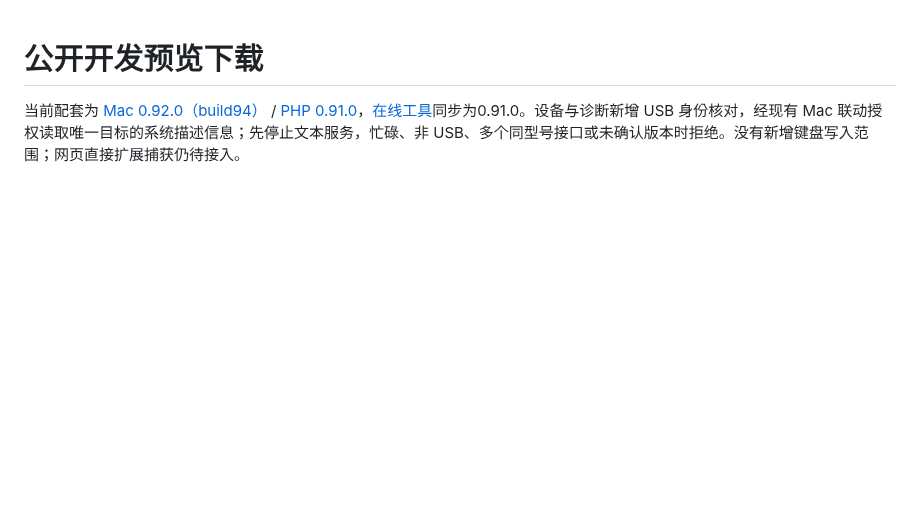
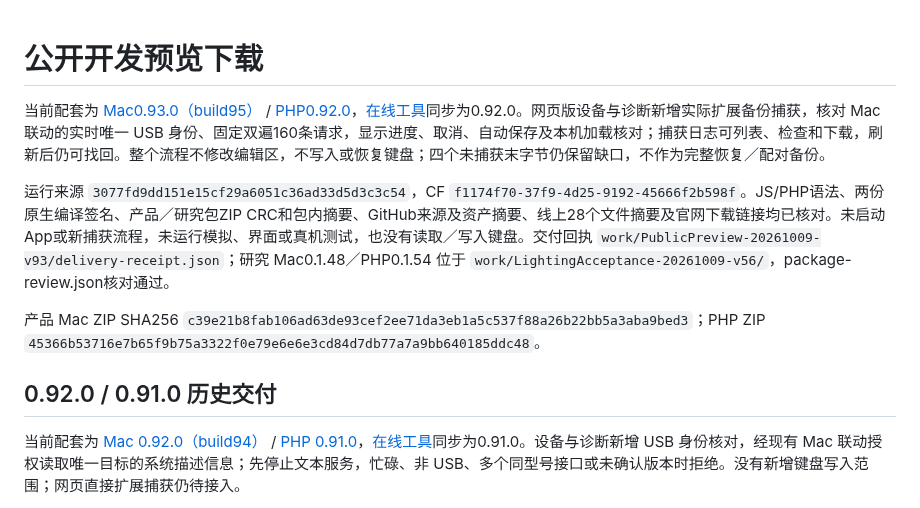
Before and after one commit to 5hux1n/CherryMac, a Markdown page: docs/公开预览版发布.md, the part around the change. Drawn GitHub-style; blank space fills up the shorter version.

Commit message:
Record extended browser capture preview delivery

```diff
--- a/docs/公开预览版发布.md
+++ b/docs/公开预览版发布.md
@@ -1,4 +1,12 @@
 # 公开开发预览下载
+
+当前配套为 [Mac0.93.0（build95）](https://github.com/5hux1n/CherryMac/releases/tag/v0.93.0) / [PHP0.92.0](https://github.com/5hux1n/CherryMac/releases/tag/web-v0.92.0)，[在线工具](https://cherrymac.goforit.si/app/)同步为0.92.0。网页版设备与诊断新增实际扩展备份捕获，核对 Mac 联动的实时唯一 USB 身份、固定双遍160条请求，显示进度、取消、自动保存及本机加载核对；捕获日志可列表、检查和下载，刷新后仍可找回。整个流程不修改编辑区，不写入或恢复键盘；四个未捕获末字节仍保留缺口，不作为完整恢复／配对备份。
+
+运行来源 `3077fd9dd151e15cf29a6051c36ad33d5d3c3c54`，CF `f1174f70-37f9-4d25-9192-45666f2b598f`。JS/PHP语法、两份原生编译签名、产品／研究包ZIP CRC和包内摘要、GitHub来源及资产摘要、线上28个文件摘要及官网下载链接均已核对。未启动App或新捕获流程，未运行模拟、界面或真机测试，也没有读取／写入键盘。交付回执 `work/PublicPreview-20261009-v93/delivery-receipt.json`；研究 Mac0.1.48／PHP0.1.54 位于 `work/LightingAcceptance-20261009-v56/`，package-review.json核对通过。
+
+产品 Mac ZIP SHA256 `c39e21b8fab106ad63de93cef2ee71da3eb1a5c537f88a26b22bb5a3aba9bed3`；PHP ZIP `45366b53716e7b65f9b75a3322f0e79e6e6e3cd84d7db77a7a9bb640185ddc48`。
+
+## 0.92.0 / 0.91.0 历史交付
 
 当前配套为 [Mac 0.92.0（build94）](https://github.com/5hux1n/CherryMac/releases/tag/v0.92.0) / [PHP 0.91.0](https://github.com/5hux1n/CherryMac/releases/tag/web-v0.91.0)，[在线工具](https://cherrymac.goforit.si/app/)同步为0.91.0。设备与诊断新增 USB 身份核对，经现有 Mac 联动授权读取唯一目标的系统描述信息；先停止文本服务，忙碌、非 USB、多个同型号接口或未确认版本时拒绝。没有新增键盘写入范围；网页直接扩展捕获仍待接入。
 
```
Also changed, not shown: docs/当前功能与验收状态.md (+1 -1 lines).
